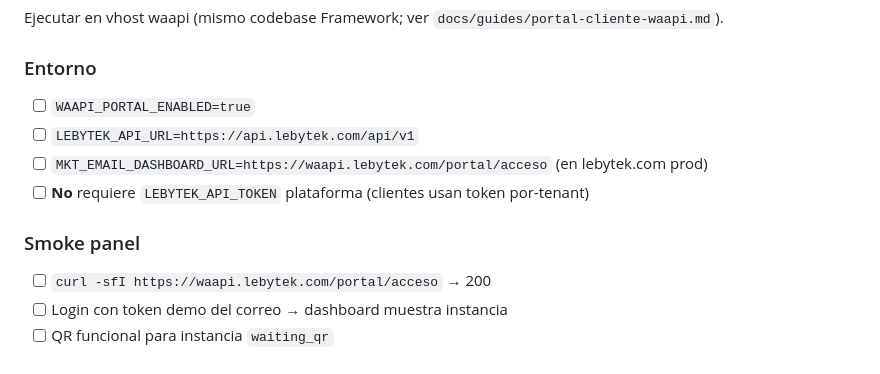
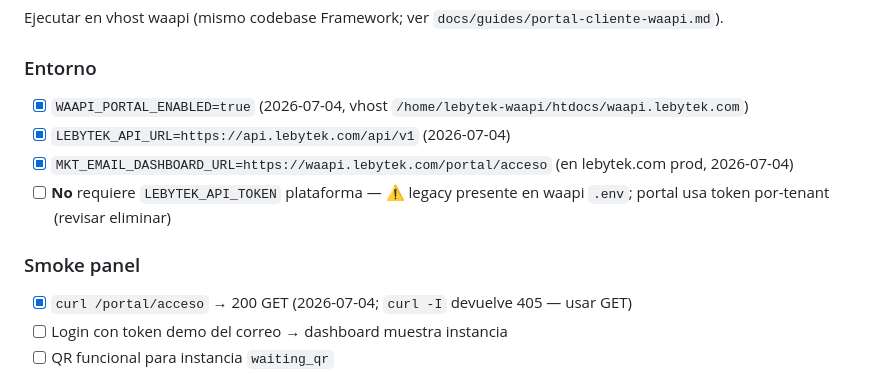
Before and after one commit to Parzival2103/WhatsApiLebytek, a Markdown page: docs/integration/VPS_CHECKLIST.md, the part around one of its changes. GitHub-like rendering.

Commit message:
docs(gate): G0.3 waapi portal deploy evidence (portal enabled, 0 green-api refs)
Co-Authored-By: Claude Opus 4.8 <noreply@anthropic.com>
Co-authored-by: Cursor <cursoragent@cursor.com>

```diff
--- a/docs/integration/VPS_CHECKLIST.md
+++ b/docs/integration/VPS_CHECKLIST.md
@@ -184,13 +184,13 @@ Ejecutar en vhost waapi (mismo codebase Framework; ver `docs/guides/portal-clien
 
 ### Entorno
 
-- [ ] `WAAPI_PORTAL_ENABLED=true`
-- [ ] `LEBYTEK_API_URL=https://api.lebytek.com/api/v1`
-- [ ] `MKT_EMAIL_DASHBOARD_URL=https://waapi.lebytek.com/portal/acceso` (en lebytek.com prod)
-- [ ] **No** requiere `LEBYTEK_API_TOKEN` plataforma (clientes usan token por-tenant)
+- [x] `WAAPI_PORTAL_ENABLED=true` (2026-07-04, vhost `/home/lebytek-waapi/htdocs/waapi.lebytek.com`)
+- [x] `LEBYTEK_API_URL=https://api.lebytek.com/api/v1` (2026-07-04)
+- [x] `MKT_EMAIL_DASHBOARD_URL=https://waapi.lebytek.com/portal/acceso` (en lebytek.com prod, 2026-07-04)
+- [ ] **No** requiere `LEBYTEK_API_TOKEN` plataforma — ⚠️ legacy presente en waapi `.env`; portal usa token por-tenant (revisar eliminar)
 
 ### Smoke panel
 
-- [ ] `curl -sfI https://waapi.lebytek.com/portal/acceso` → 200
+- [x] `curl /portal/acceso` → 200 GET (2026-07-04; `curl -I` devuelve 405 — usar GET)
 - [ ] Login con token demo del correo → dashboard muestra instancia
 - [ ] QR funcional para instancia `waiting_qr`
```
Also changed, not shown: other parts of docs/integration/VPS_CHECKLIST.md (+1 -1 lines).
